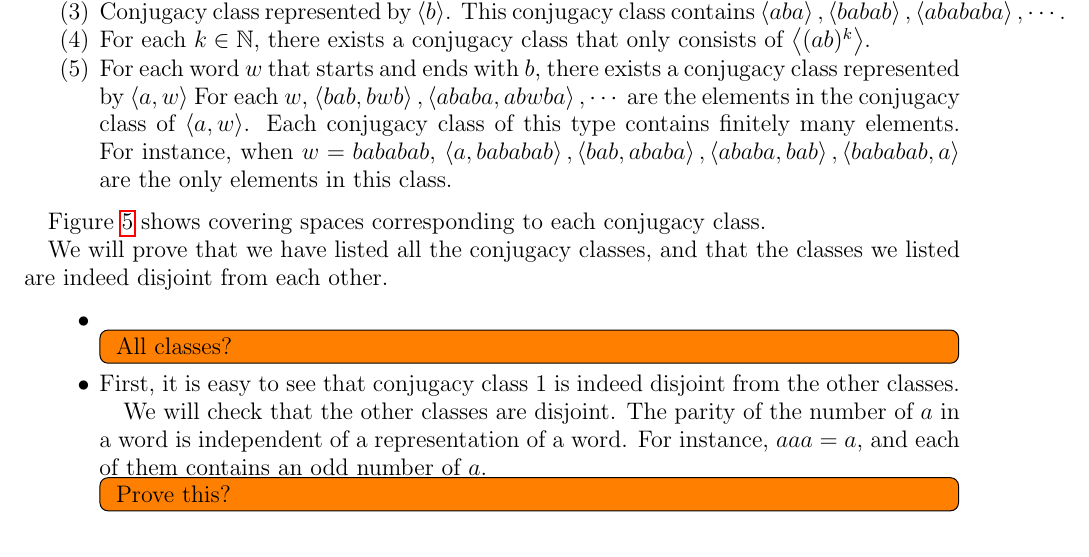
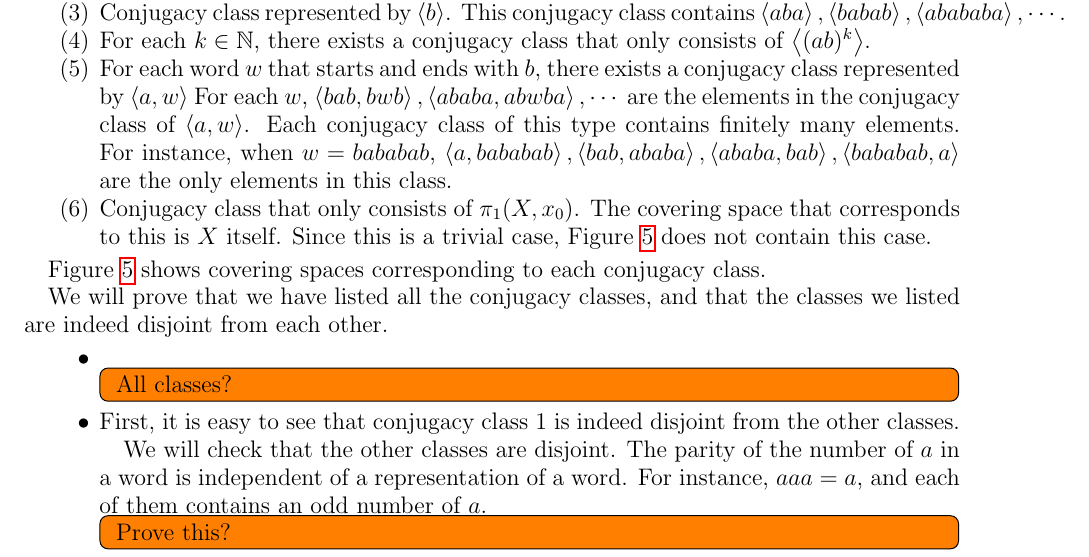
Before and after one commit to hidenori-shinohara/courses, a LaTeX problem sheet (math611/hw5/math611-10-2.tex): part of page 5 of 7, cut so that both start at the same text. Compiled offline with pdfLaTeX.

Commit message:
Add the conjugacy class containing the group itself

```diff
--- a/math611/hw5/math611-10-2.tex
+++ b/math611/hw5/math611-10-2.tex
@@ -294,6 +294,10 @@
       For each $w$, $\ev{bab, bwb}, \ev{ababa, abwba}, \cdots$ are the elements in the conjugacy class of $\ev{a, w}$.
       Each conjugacy class of this type contains finitely many elements.
       For instance, when $w = bababab$, $\ev{a, bababab}, \ev{bab, ababa}, \ev{ababa, bab}, \ev{bababab, a}$ are the only elements in this class.
+    \item
+      Conjugacy class that only consists of $\pi_1(X, x_0)$.
+      The covering space that corresponds to this is $X$ itself.
+      Since this is a trivial case, Figure \ref{fig:problem14} does not contain this case.
   \end{enumerate}
 
   Figure \ref{fig:problem14} shows covering spaces corresponding to each conjugacy class.
```
Also changed, not shown: math611/hw5/math611-10-2.pdf.
